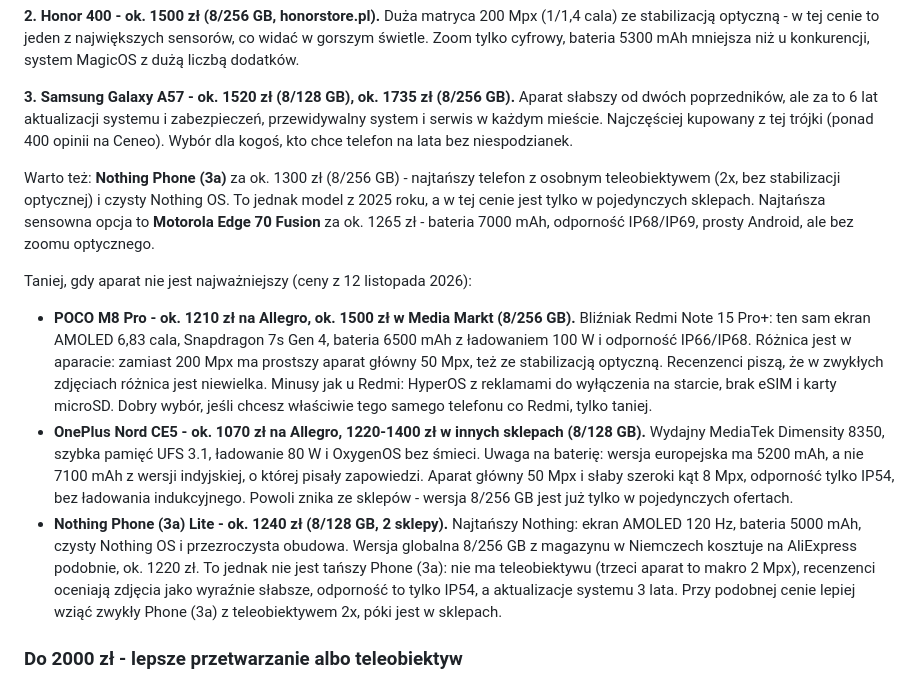
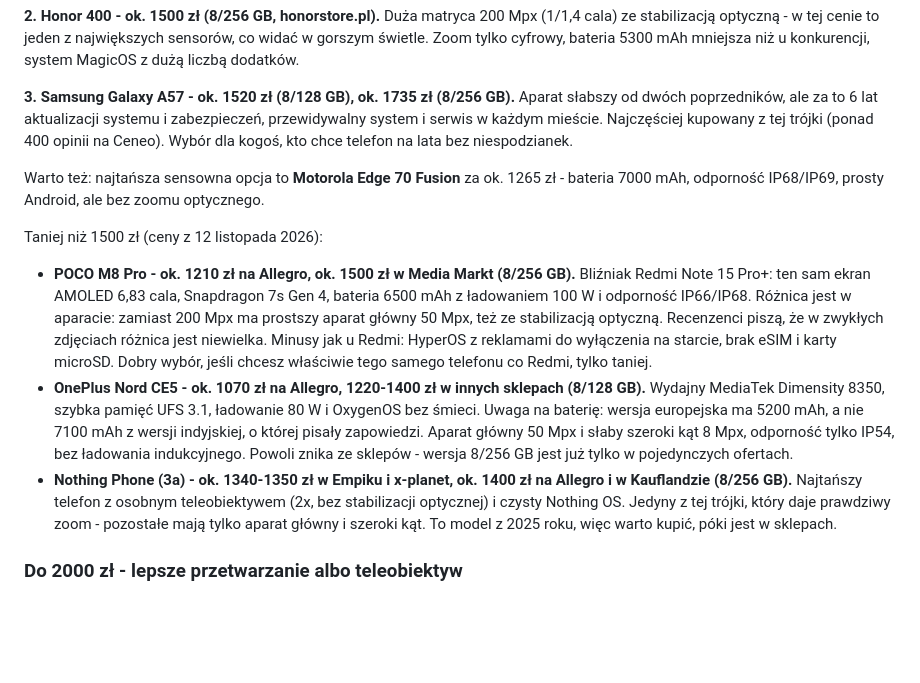
Before and after one commit to tomasz-kwietniewski/tomaszkwietniewski-pl, a Markdown page: content/strony/polecane-telefony.md, the part around the change. Rendered like a GitHub page; blank space fills up the shorter version.

Commit message:
Polecane telefony: Phone (3a) zamiast (3a) Lite w tanszych modelach
Co-Authored-By: Claude Opus 5.5 <noreply@anthropic.com>

```diff
--- a/content/strony/polecane-telefony.md
+++ b/content/strony/polecane-telefony.md
@@ -39,13 +39,13 @@ Pixele polecam od lat i polecać będę. Sprzętowo coraz bardziej odstają od c
 
 **3. Samsung Galaxy A57 - ok. 1520 zł (8/128 GB), ok. 1735 zł (8/256 GB).** Aparat słabszy od dwóch poprzedników, ale za to 6 lat aktualizacji systemu i zabezpieczeń, przewidywalny system i serwis w każdym mieście. Najczęściej kupowany z tej trójki (ponad 400 opinii na Ceneo). Wybór dla kogoś, kto chce telefon na lata bez niespodzianek.
 
-Warto też: **Nothing Phone (3a)** za ok. 1300 zł (8/256 GB) - najtańszy telefon z osobnym teleobiektywem (2x, bez stabilizacji optycznej) i czysty Nothing OS. To jednak model z 2025 roku, a w tej cenie jest tylko w pojedynczych sklepach. Najtańsza sensowna opcja to **Motorola Edge 70 Fusion** za ok. 1265 zł - bateria 7000 mAh, odporność IP68/IP69, prosty Android, ale bez zoomu optycznego.
+Warto też: najtańsza sensowna opcja to **Motorola Edge 70 Fusion** za ok. 1265 zł - bateria 7000 mAh, odporność IP68/IP69, prosty Android, ale bez zoomu optycznego.
 
-Taniej, gdy aparat nie jest najważniejszy (ceny z 12 listopada 2026):
+Taniej niż 1500 zł (ceny z 12 listopada 2026):
 
 - **POCO M8 Pro - ok. 1210 zł na Allegro, ok. 1500 zł w Media Markt (8/256 GB).** Bliźniak Redmi Note 15 Pro+: ten sam ekran AMOLED 6,83 cala, Snapdragon 7s Gen 4, bateria 6500 mAh z ładowaniem 100 W i odporność IP66/IP68. Różnica jest w aparacie: zamiast 200 Mpx ma prostszy aparat główny 50 Mpx, też ze stabilizacją optyczną. Recenzenci piszą, że w zwykłych zdjęciach różnica jest niewielka. Minusy jak u Redmi: HyperOS z reklamami do wyłączenia na starcie, brak eSIM i karty microSD. Dobry wybór, jeśli chcesz właściwie tego samego telefonu co Redmi, tylko taniej.
 - **OnePlus Nord CE5 - ok. 1070 zł na Allegro, 1220-1400 zł w innych sklepach (8/128 GB).** Wydajny MediaTek Dimensity 8350, szybka pamięć UFS 3.1, ładowanie 80 W i OxygenOS bez śmieci. Uwaga na baterię: wersja europejska ma 5200 mAh, a nie 7100 mAh z wersji indyjskiej, o której pisały zapowiedzi. Aparat główny 50 Mpx i słaby szeroki kąt 8 Mpx, odporność tylko IP54, bez ładowania indukcyjnego. Powoli znika ze sklepów - wersja 8/256 GB jest już tylko w pojedynczych ofertach.
-- **Nothing Phone (3a) Lite - ok. 1240 zł (8/128 GB, 2 sklepy).** Najtańszy Nothing: ekran AMOLED 120 Hz, bateria 5000 mAh, czysty Nothing OS i przezroczysta obudowa. Wersja globalna 8/256 GB z magazynu w Niemczech kosztuje na AliExpress podobnie, ok. 1220 zł. To jednak nie jest tańszy Phone (3a): nie ma teleobiektywu (trzeci aparat to makro 2 Mpx), recenzenci oceniają zdjęcia jako wyraźnie słabsze, odporność to tylko IP54, a aktualizacje systemu 3 lata. Przy podobnej cenie lepiej wziąć zwykły Phone (3a) z teleobiektywem 2x, póki jest w sklepach.
+- **Nothing Phone (3a) - ok. 1340-1350 zł w Empiku i x-planet, ok. 1400 zł na Allegro i w Kauflandzie (8/256 GB).** Najtańszy telefon z osobnym teleobiektywem (2x, bez stabilizacji optycznej) i czysty Nothing OS. Jedyny z tej trójki, który daje prawdziwy zoom - pozostałe mają tylko aparat główny i szeroki kąt. To model z 2025 roku, więc warto kupić, póki jest w sklepach.
 
 ### Do 2000 zł - lepsze przetwarzanie albo teleobiektyw
 
```
